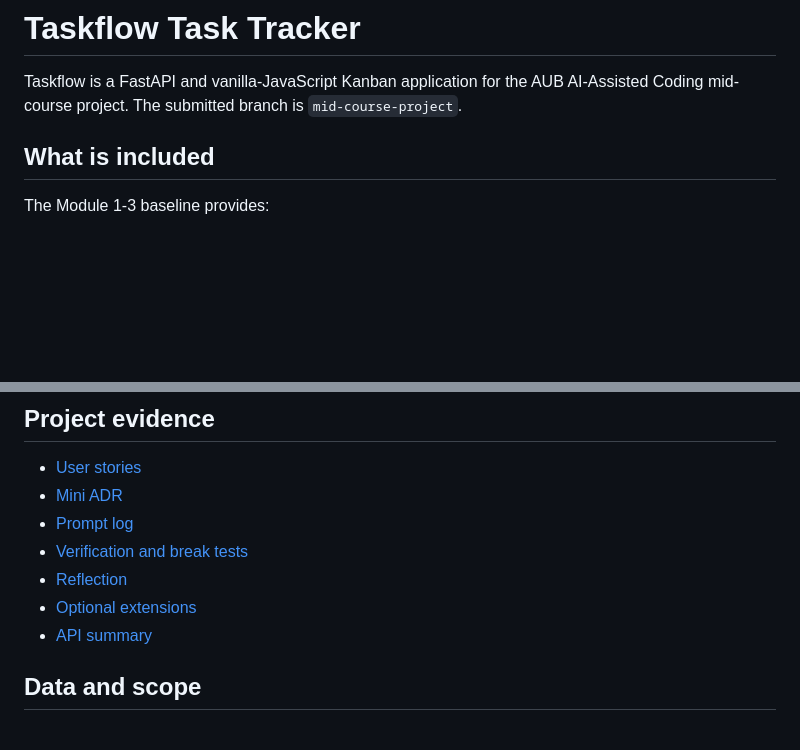
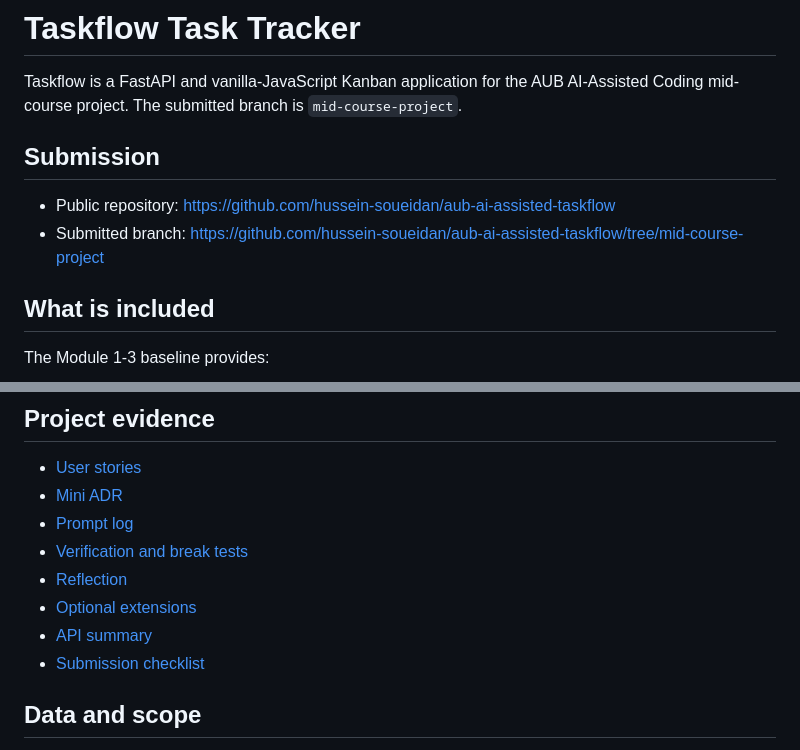
Before and after one commit to hussein-soueidan/aub-ai-assisted-taskflow, a Markdown page: README.md, 2 parts joined by grey strips. GitHub-like rendering; blank space fills up the shorter version.

Commit message:
add public submission links and checklist

```diff
--- a/README.md
+++ b/README.md
@@ -1,6 +1,11 @@
 # Taskflow Task Tracker
 
 Taskflow is a FastAPI and vanilla-JavaScript Kanban application for the AUB AI-Assisted Coding mid-course project. The submitted branch is `mid-course-project`.
+
+## Submission
+
+- Public repository: https://github.com/hussein-soueidan/aub-ai-assisted-taskflow
+- Submitted branch: https://github.com/hussein-soueidan/aub-ai-assisted-taskflow/tree/mid-course-project
 
 ## What is included
 
@@ -96,6 +101,7 @@ node -e "const fs=require('fs');const h=fs.readFileSync('frontend/index.html','u
 - [Reflection](docs/midcourse/reflection.md)
 - [Optional extensions](docs/midcourse/optional-extensions.md)
 - [API summary](docs/midcourse/api-summary.md)
+- [Submission checklist](docs/midcourse/submission.md)
 
 ## Data and scope
 
```
Also changed, not shown: docs/midcourse/submission.md (added, +20 -0 lines).
